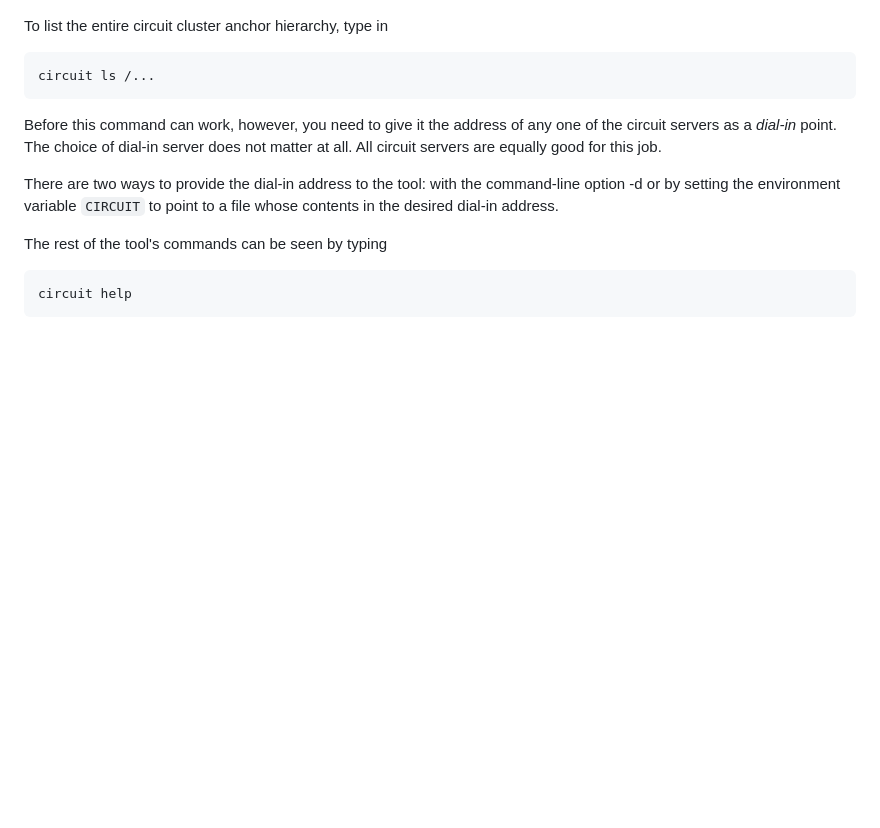
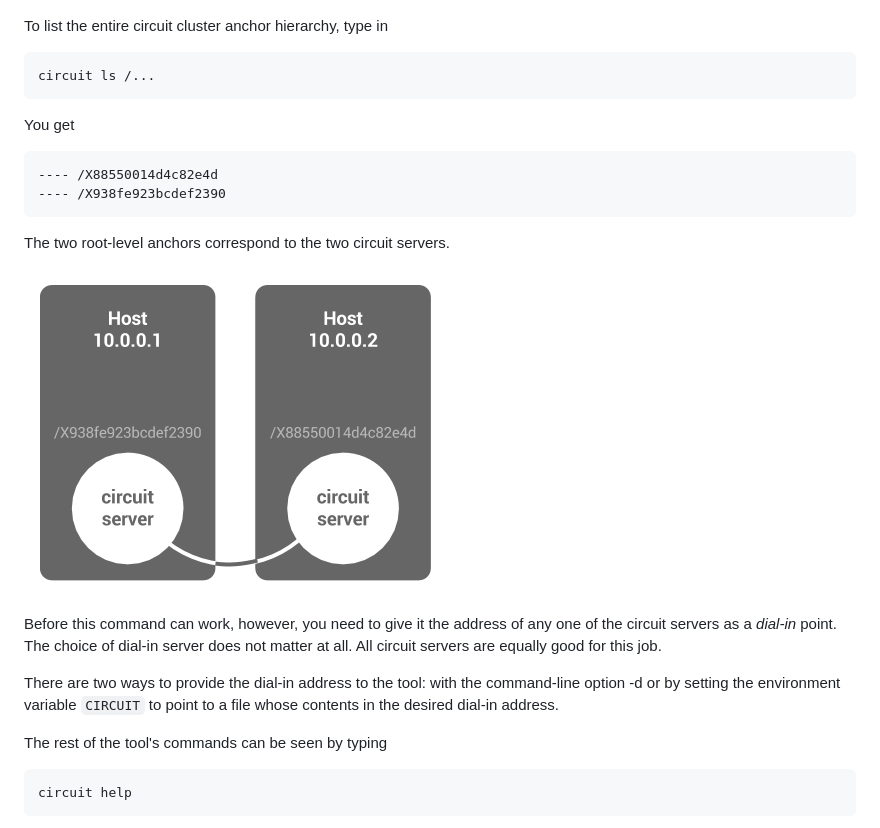
Before and after one commit to gocircuit/circuit, a Markdown page: README.md, the part around the change. GitHub-like rendering; pictures changed too: misc/img/serveranchor.png (added); blank space fills up the shorter version.

Commit message:
img

```diff
--- a/README.md
+++ b/README.md
@@ -124,6 +124,15 @@ the whole system.
 To list the entire circuit cluster anchor hierarchy, type in
 
 	circuit ls /...
+
+You get
+
+	---- /X88550014d4c82e4d
+	---- /X938fe923bcdef2390
+
+The two root-level anchors correspond to the two circuit servers.
+
+![Circuit servers correspond to root-level anchors](https://raw.githubusercontent.com/gocircuit/circuit/master/misc/img/serveranchor.png)
 
 Before this command can work, however, you need to give it the address of
 any one of the circuit servers as a _dial-in_ point. The choice of dial-in
```
Also changed, not shown: 1 other file.
